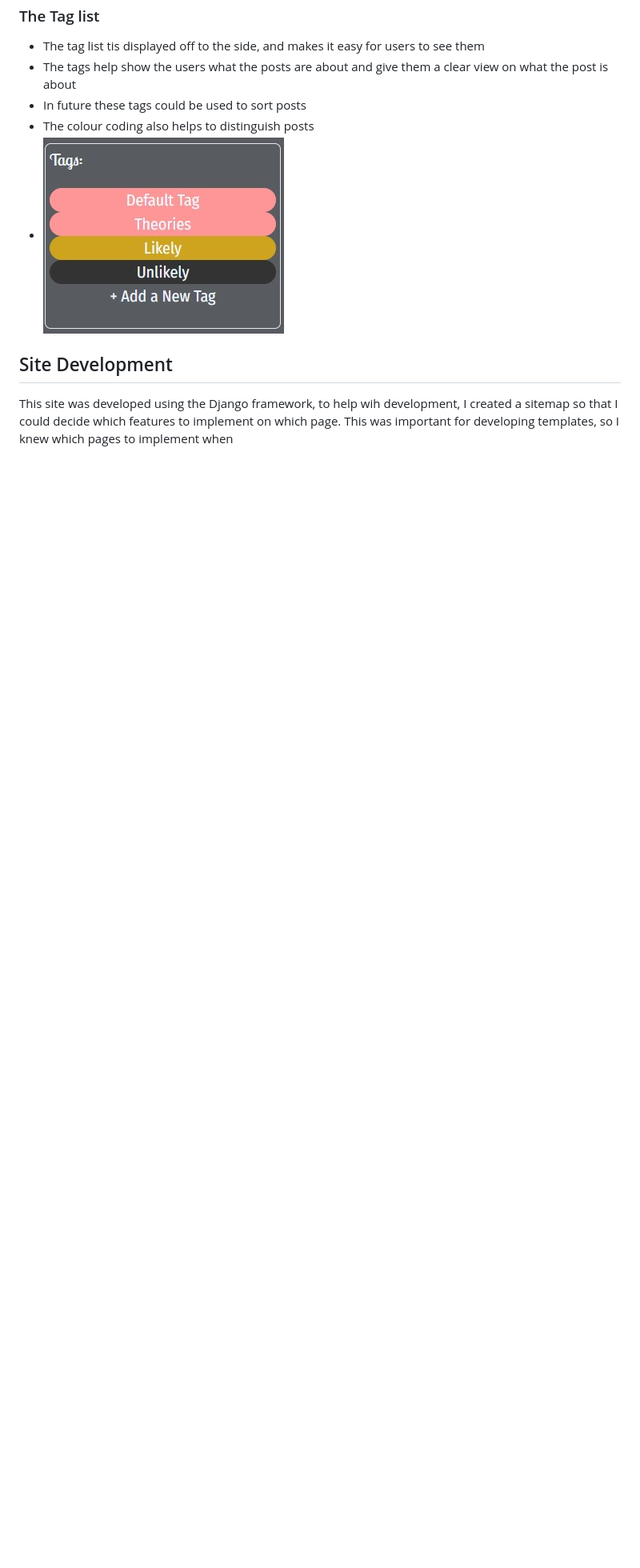
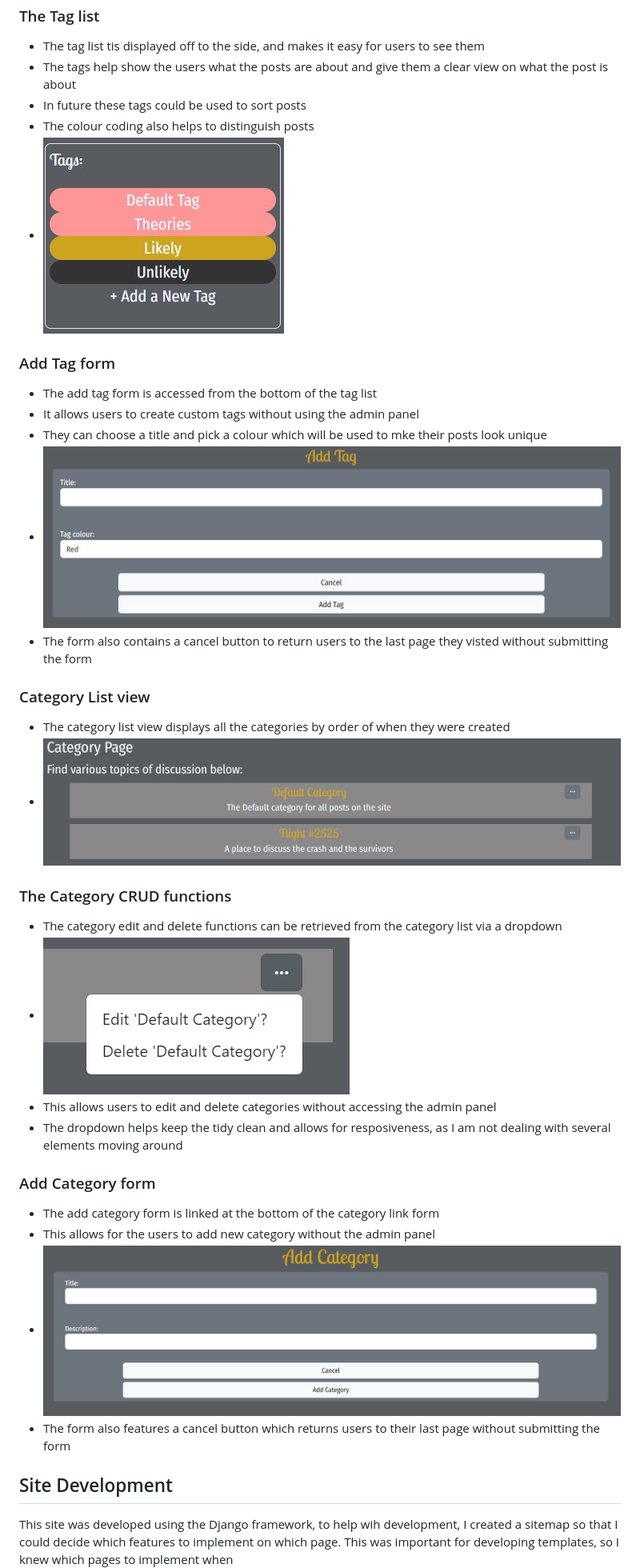
Before and after one commit to alcl2000/pp4-Amy-Lewis, a Markdown page: readme.md, the part around the change printed below. Shown: that part at 80% size. Drawn GitHub-style; pictures changed too: readme/add-category-form.jpg (added), readme/add-tag-form.jpg (added), readme/category-crud.jpg (added); blank space fills up the shorter version.

Commit message:
add: features

```diff
--- a/readme.md
+++ b/readme.md
@@ -50,6 +50,31 @@
 - In future these tags could be used to sort posts
 - The colour coding also helps to distinguish posts
 - ![](readme/tag-list.jpg)
+
+
+### Add Tag form
+- The add tag form is accessed from the bottom of the tag list
+- It allows users to create custom tags without using the admin panel
+- They can choose a title and pick a colour which will be used to mke their posts look unique
+- ![](readme/add-tag-form.jpg)
+- The form also contains a cancel button to return users to the last page they visted without submitting the form
+
+### Category List view
+- The category list view displays all the categories by order of when they were created
+- ![](readme/category-list-view.jpg)
+
+### The Category CRUD functions
+- The category edit and delete functions can be retrieved from the category list via a dropdown
+- ![](readme/category-crud.jpg)
+- This allows users to edit and delete categories without accessing the admin panel
+- The dropdown helps keep the tidy clean and allows for resposiveness, as I am not dealing with several elements moving around
+
+### Add Category form
+- The add category form is linked at the bottom of the category link form
+- This allows for the users to add new category without the admin panel
+- ![](readme/add-category-form.jpg)
+- The form also features a cancel button which returns users to their last page without submitting the form
+
 
 ## Site Development
 
```
Also changed, not shown: other parts of readme.md (+2 -2 lines).
